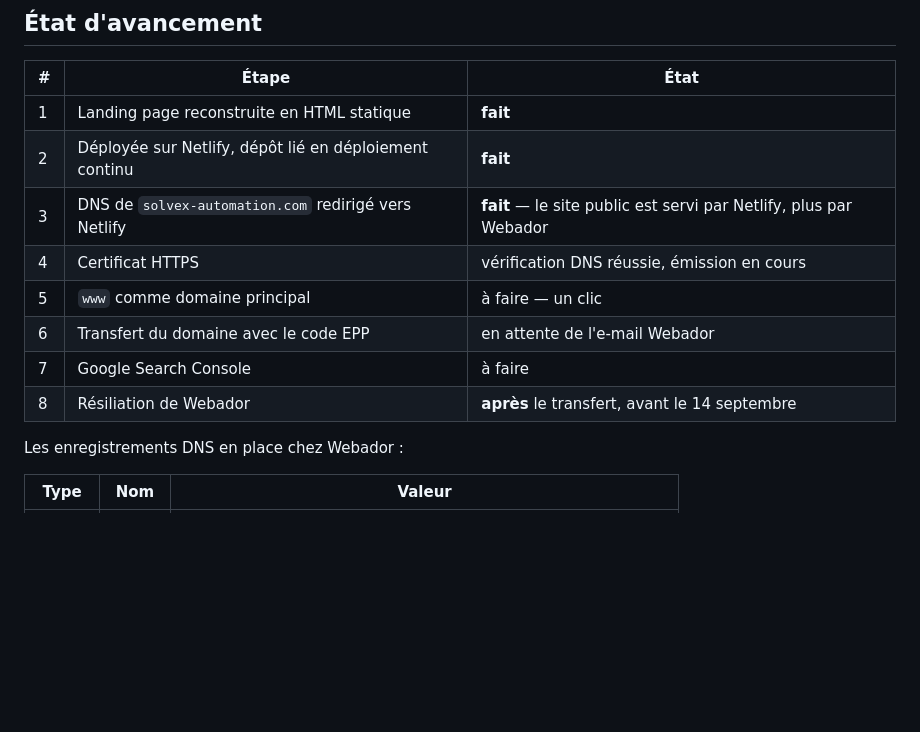
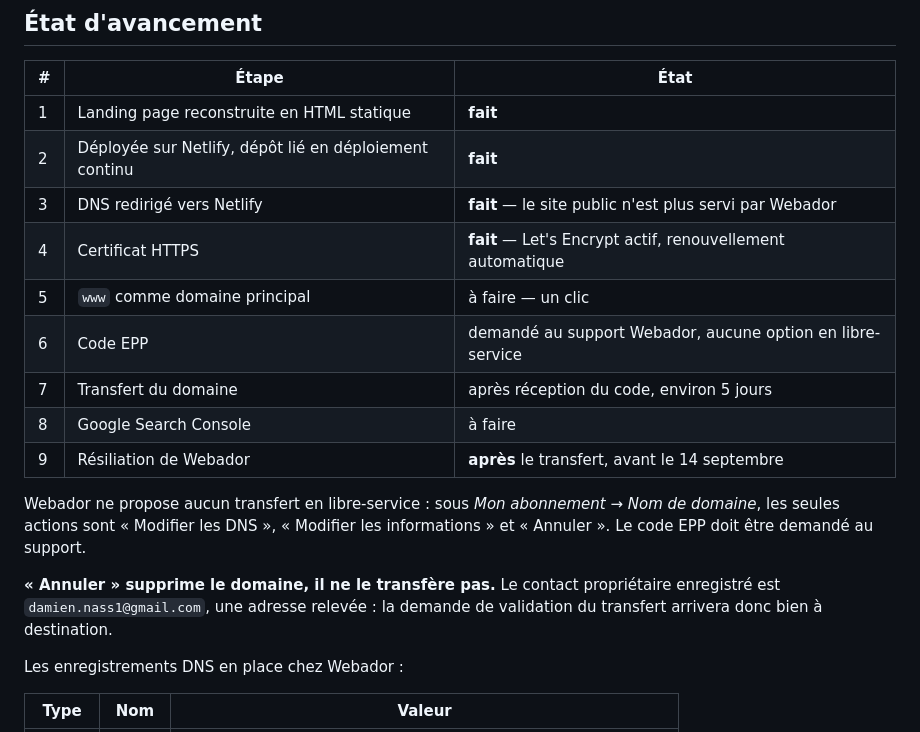
Before and after one commit to damiennass1-bit/site-web, a Markdown page: MIGRATION.md, the part around the change. Drawn GitHub-style; blank space fills up the shorter version.

Commit message:
Note l'activation du HTTPS et l'absence de transfert en libre-service
Le certificat Let's Encrypt est émis : la migration technique est terminée,
le site tourne sur solvex-automation.com en HTTPS.

Consigne aussi que Webador ne propose aucune option de transfert dans
l'espace client — le code EPP passe obligatoirement par le support — et que
le contact propriétaire du domaine est une adresse relevée, ce qui écarte le
risque de voir la validation du transfert partir vers la boîte info@ inactive.

Co-Authored-By: Claude Opus 5 <noreply@anthropic.com>
Claude-Session: https://claude.ai/code/session_01Eopf138HRxKni1p6diCEif

```diff
--- a/MIGRATION.md
+++ b/MIGRATION.md
@@ -15,12 +15,21 @@
 |---|---|---|
 | 1 | Landing page reconstruite en HTML statique | **fait** |
 | 2 | Déployée sur Netlify, dépôt lié en déploiement continu | **fait** |
-| 3 | DNS de `solvex-automation.com` redirigé vers Netlify | **fait** — le site public est servi par Netlify, plus par Webador |
-| 4 | Certificat HTTPS | vérification DNS réussie, émission en cours |
+| 3 | DNS redirigé vers Netlify | **fait** — le site public n'est plus servi par Webador |
+| 4 | Certificat HTTPS | **fait** — Let's Encrypt actif, renouvellement automatique |
 | 5 | `www` comme domaine principal | à faire — un clic |
-| 6 | Transfert du domaine avec le code EPP | en attente de l'e-mail Webador |
-| 7 | Google Search Console | à faire |
-| 8 | Résiliation de Webador | **après** le transfert, avant le 14 septembre |
+| 6 | Code EPP | demandé au support Webador, aucune option en libre-service |
+| 7 | Transfert du domaine | après réception du code, environ 5 jours |
+| 8 | Google Search Console | à faire |
+| 9 | Résiliation de Webador | **après** le transfert, avant le 14 septembre |
+
+Webador ne propose aucun transfert en libre-service : sous *Mon abonnement →
+Nom de domaine*, les seules actions sont « Modifier les DNS », « Modifier les
+informations » et « Annuler ». Le code EPP doit être demandé au support.
+
+**« Annuler » supprime le domaine, il ne le transfère pas.** Le contact
+propriétaire enregistré est `damien.nass1@gmail.com`, une adresse relevée :
+la demande de validation du transfert arrivera donc bien à destination.
 
 Les enregistrements DNS en place chez Webador :
 
```
